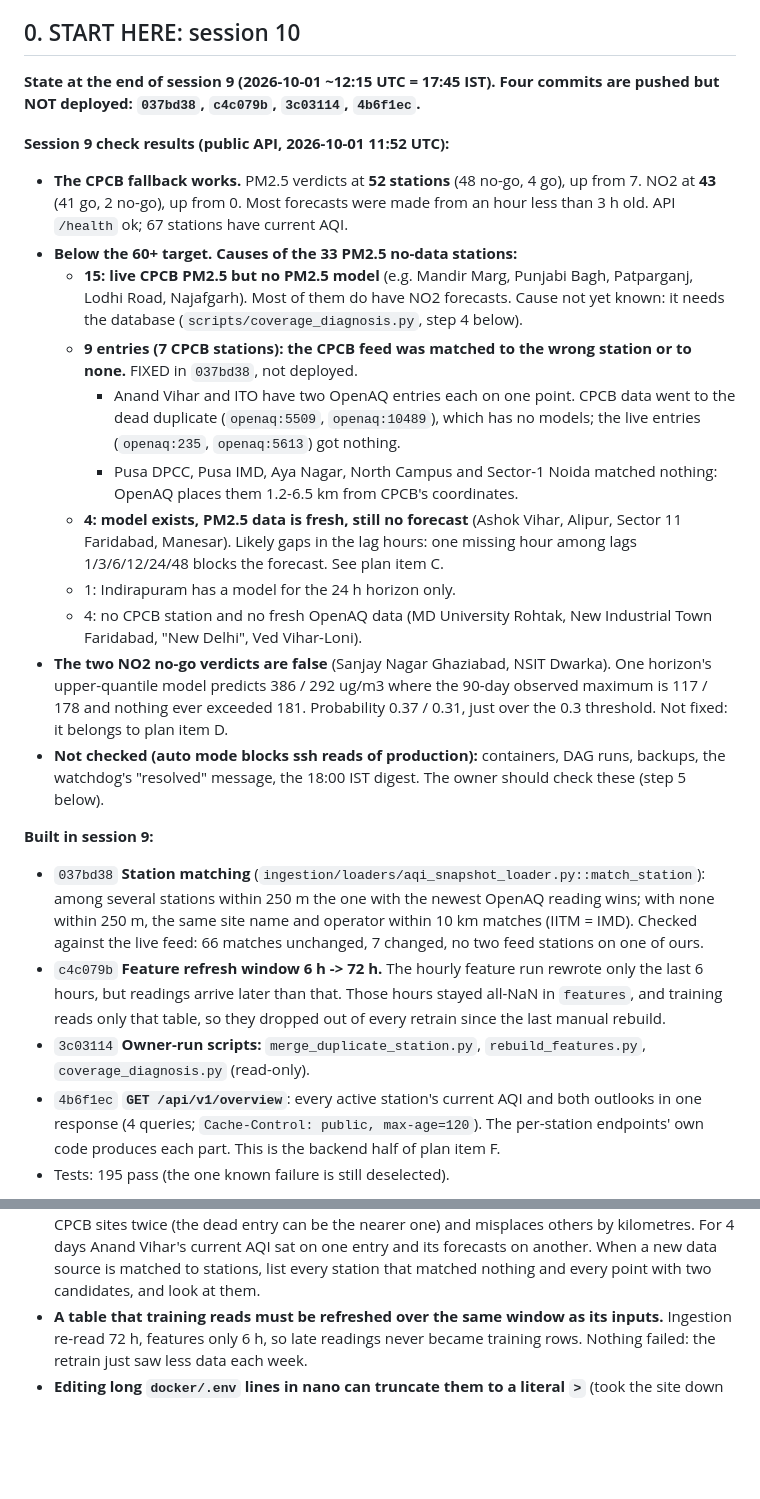
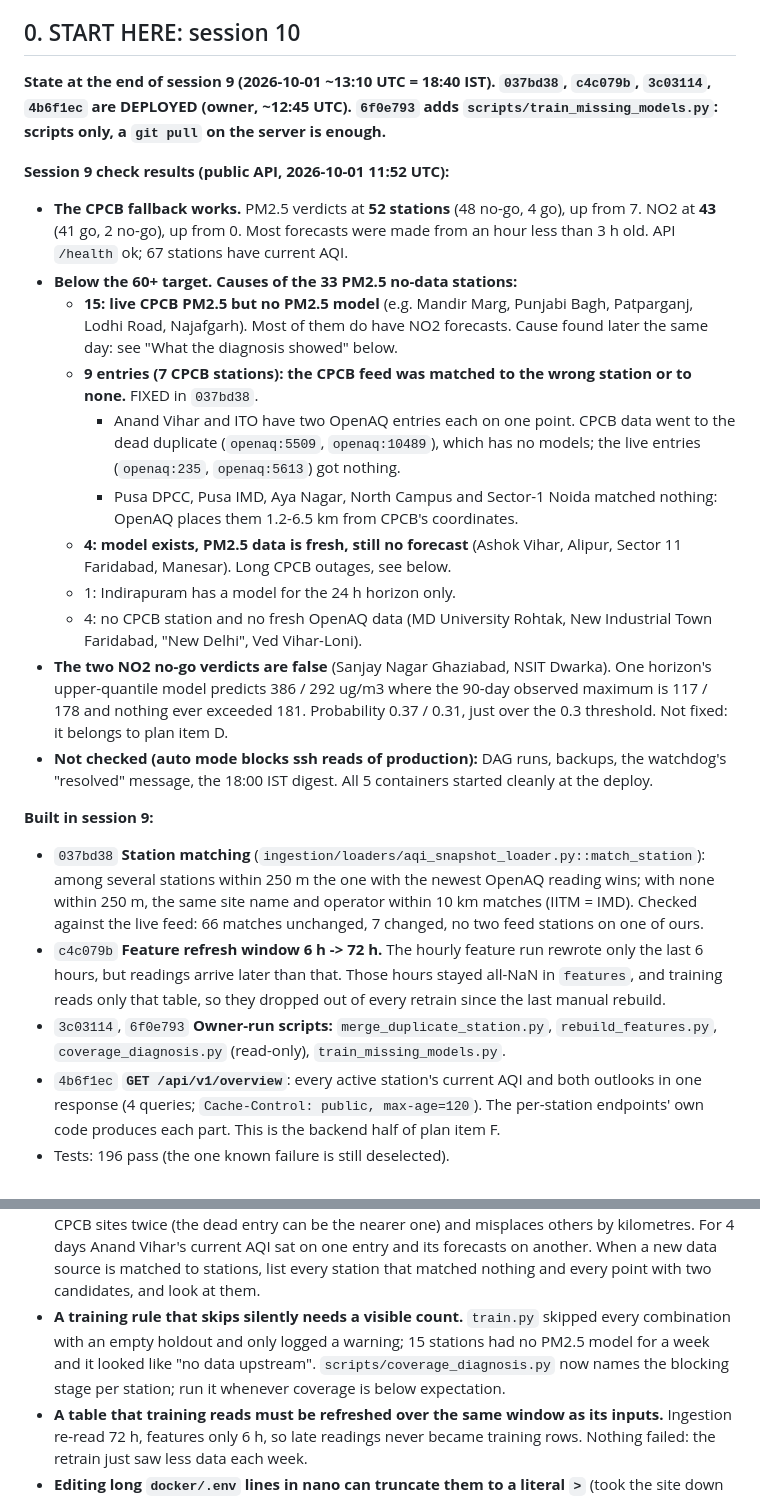
Before and after one commit to himanshubaliyan7/air-pollution-backend, a Markdown page: docs/PROJECT_HANDOFF.md, 2 parts joined by grey strips. Drawn GitHub-style; blank space fills up the shorter version.

```diff
--- a/docs/PROJECT_HANDOFF.md
+++ b/docs/PROJECT_HANDOFF.md
@@ -3,25 +3,25 @@
 Read this first in a new chat. It is the complete state of the project: goal, what exists, how it was built, what went wrong, and what to do next. Auto-memory (`MEMORY.md`) holds the same facts in shorter form. **No secrets are in this file.**
 
 ## 0. START HERE: session 10
-**State at the end of session 9 (2026-10-01 ~12:15 UTC = 17:45 IST). Four commits are pushed but NOT deployed: `037bd38`, `c4c079b`, `3c03114`, `4b6f1ec`.**
+**State at the end of session 9 (2026-10-01 ~13:10 UTC = 18:40 IST). `037bd38`, `c4c079b`, `3c03114`, `4b6f1ec` are DEPLOYED (owner, ~12:45 UTC). `6f0e793` adds `scripts/train_missing_models.py`: scripts only, a `git pull` on the server is enough.**
 
 **Session 9 check results (public API, 2026-10-01 11:52 UTC):**
 - **The CPCB fallback works.** PM2.5 verdicts at **52 stations** (48 no-go, 4 go), up from 7. NO2 at **43** (41 go, 2 no-go), up from 0. Most forecasts were made from an hour less than 3 h old. API `/health` ok; 67 stations have current AQI.
 - **Below the 60+ target. Causes of the 33 PM2.5 no-data stations:**
-  - **15: live CPCB PM2.5 but no PM2.5 model** (e.g. Mandir Marg, Punjabi Bagh, Patparganj, Lodhi Road, Najafgarh). Most of them do have NO2 forecasts. Cause not yet known: it needs the database (`scripts/coverage_diagnosis.py`, step 4 below).
-  - **9 entries (7 CPCB stations): the CPCB feed was matched to the wrong station or to none.** FIXED in `037bd38`, not deployed.
+  - **15: live CPCB PM2.5 but no PM2.5 model** (e.g. Mandir Marg, Punjabi Bagh, Patparganj, Lodhi Road, Najafgarh). Most of them do have NO2 forecasts. Cause found later the same day: see "What the diagnosis showed" below.
+  - **9 entries (7 CPCB stations): the CPCB feed was matched to the wrong station or to none.** FIXED in `037bd38`.
     - Anand Vihar and ITO have two OpenAQ entries each on one point. CPCB data went to the dead duplicate (`openaq:5509`, `openaq:10489`), which has no models; the live entries (`openaq:235`, `openaq:5613`) got nothing.
     - Pusa DPCC, Pusa IMD, Aya Nagar, North Campus and Sector-1 Noida matched nothing: OpenAQ places them 1.2-6.5 km from CPCB's coordinates.
-  - **4: model exists, PM2.5 data is fresh, still no forecast** (Ashok Vihar, Alipur, Sector 11 Faridabad, Manesar). Likely gaps in the lag hours: one missing hour among lags 1/3/6/12/24/48 blocks the forecast. See plan item C.
+  - **4: model exists, PM2.5 data is fresh, still no forecast** (Ashok Vihar, Alipur, Sector 11 Faridabad, Manesar). Long CPCB outages, see below.
   - 1: Indirapuram has a model for the 24 h horizon only.
   - 4: no CPCB station and no fresh OpenAQ data (MD University Rohtak, New Industrial Town Faridabad, "New Delhi", Ved Vihar-Loni).
 - **The two NO2 no-go verdicts are false** (Sanjay Nagar Ghaziabad, NSIT Dwarka). One horizon's upper-quantile model predicts 386 / 292 ug/m3 where the 90-day observed maximum is 117 / 178 and nothing ever exceeded 181. Probability 0.37 / 0.31, just over the 0.3 threshold. Not fixed: it belongs to plan item D.
-- **Not checked (auto mode blocks ssh reads of production):** containers, DAG runs, backups, the watchdog's "resolved" message, the 18:00 IST digest. The owner should check these (step 5 below).
+- **Not checked (auto mode blocks ssh reads of production):** DAG runs, backups, the watchdog's "resolved" message, the 18:00 IST digest. All 5 containers started cleanly at the deploy.
 
 **Built in session 9:**
 - `037bd38` **Station matching** (`ingestion/loaders/aqi_snapshot_loader.py::match_station`): among several stations within 250 m the one with the newest OpenAQ reading wins; with none within 250 m, the same site name and operator within 10 km matches (IITM = IMD). Checked against the live feed: 66 matches unchanged, 7 changed, no two feed stations on one of ours.
 - `c4c079b` **Feature refresh window 6 h -> 72 h.** The hourly feature run rewrote only the last 6 hours, but readings arrive later than that. Those hours stayed all-NaN in `features`, and training reads only that table, so they dropped out of every retrain since the last manual rebuild.
-- `3c03114` **Owner-run scripts:** `merge_duplicate_station.py`, `rebuild_features.py`, `coverage_diagnosis.py` (read-only).
+- `3c03114`, `6f0e793` **Owner-run scripts:** `merge_duplicate_station.py`, `rebuild_features.py`, `coverage_diagnosis.py` (read-only), `train_missing_models.py`.
 - `4b6f1ec` **`GET /api/v1/overview`**: every active station's current AQI and both outlooks in one response (4 queries; `Cache-Control: public, max-age=120`). The per-station endpoints' own code produces each part. This is the backend half of plan item F.
-- Tests: 195 pass (the one known failure is still deselected).
+- Tests: 196 pass (the one known failure is still deselected).
 
@@ -165,6 +175,7 @@ A production-style service that tells **Delhi NCR schools whether outdoor practi
 - **Forking worker processes must not inherit a pooled DB connection** ("lost synchronization with server"): `get_engine().dispose()` before `mp.Pool` and in a worker initializer. The first forced-retrain attempt crashed on this (no models written).
 - **Don't trust a provider's unit label; check it against an independent source.** OpenAQ labels CPCB NO2 "ppb", but the values are ug/m3. The 2026-09-25 "fix" converted them and overstated NO2 by 1.88x for 5 days. CPCB's own AQI feed exposed it (ratio 0.531 = 1/1.882). Before changing units, compare against a second source.
 - **Matching two station lists by nearest coordinates alone is not enough.** OpenAQ lists some CPCB sites twice (the dead entry can be the nearer one) and misplaces others by kilometres. For 4 days Anand Vihar's current AQI sat on one entry and its forecasts on another. When a new data source is matched to stations, list every station that matched nothing and every point with two candidates, and look at them.
+- **A training rule that skips silently needs a visible count.** `train.py` skipped every combination with an empty holdout and only logged a warning; 15 stations had no PM2.5 model for a week and it looked like "no data upstream". `scripts/coverage_diagnosis.py` now names the blocking stage per station; run it whenever coverage is below expectation.
 - **A table that training reads must be refreshed over the same window as its inputs.** Ingestion re-read 72 h, features only 6 h, so late readings never became training rows. Nothing failed: the retrain just saw less data each week.
 - **Editing long `docker/.env` lines in nano can truncate them to a literal `>`** (took the site down 2026-09-30). After any edit: `grep -n '>' docker/.env | cut -d= -f1` must print nothing.
 - **The auto-mode permission check blocks some server actions** (compose rebuilds, mass UPDATEs of production rows, killing processes). The owner runs those; give them exact commands.
```
Also changed, not shown: other parts of docs/PROJECT_HANDOFF.md (+27 -17 lines).
